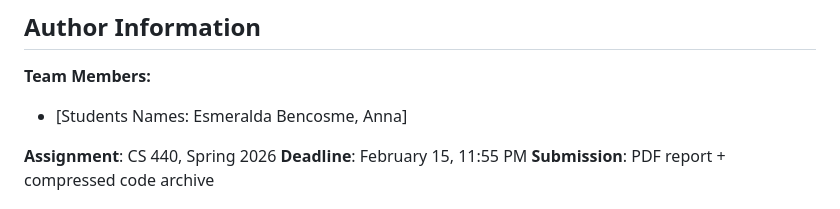
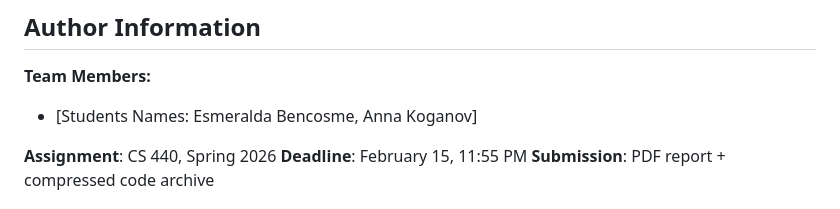
Before and after one commit to Kasme12/Assignment-1-Fast-Trajectory-Replanning, a Markdown page: README.md, the part around the change. Rendered like a GitHub page.

```diff
--- a/README.md
+++ b/README.md
@@ -247,7 +247,7 @@ Potential improvements not in scope:
 ## Author Information
 
 **Team Members:**
-- [Students Names: Esmeralda Bencosme, Anna]
+- [Students Names: Esmeralda Bencosme, Anna Koganov]
 
 **Assignment**: CS 440, Spring 2026
 **Deadline**: February 15, 11:55 PM
```
